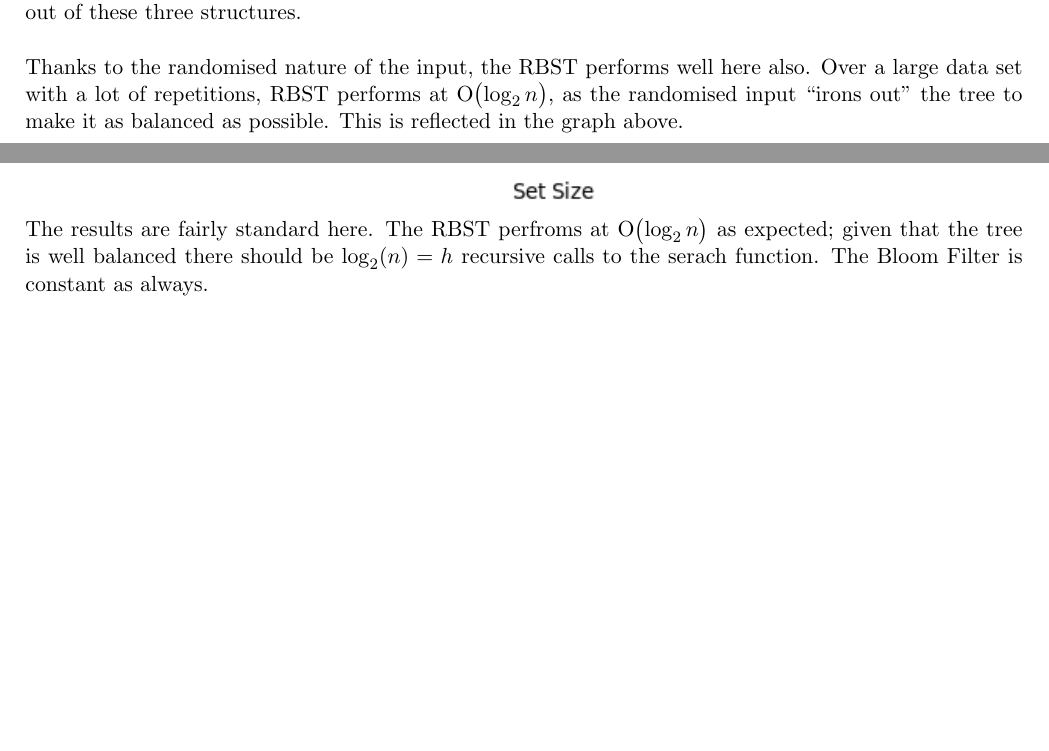
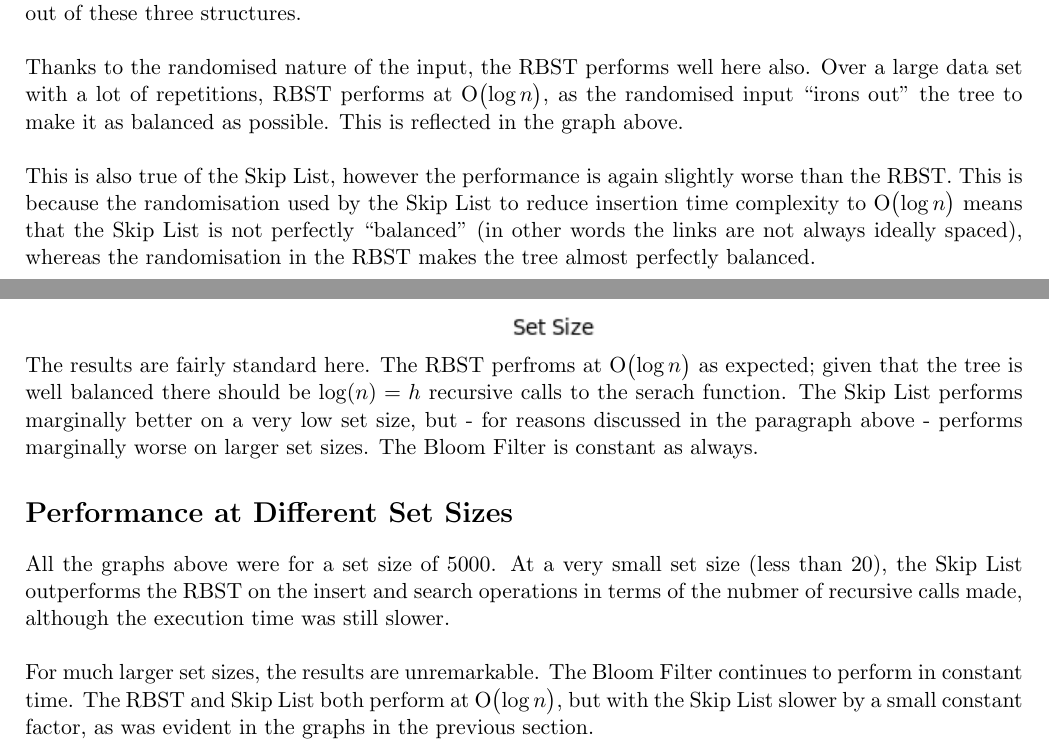
Before and after one commit to owendavies93/randomised-algorithms, a LaTeX document (report.tex): two parts of pages 4 and 5 of 5 before the commit and two parts of pages 5 and 6 of 6 after it, joined at a grey line, cut so that both start at the same text, the shorter picture padded with empty space. Compiled offline with pdfLaTeX.

Commit message:
More report work

```diff
--- a/report.tex
+++ b/report.tex
@@ -59,10 +58,19 @@ This increase means that our implentation does not quite reach the theoretical c
 
 As expected, membership test for the Bloom Filter is very fast, and conforms to theoretical \BigO{k} time that we have seen with the toerh operations. Obviously membership test can provide a false positive in the Bloom Filter, but it is clear that if speed is very important then the Bloom Filter is the way to go out of these three structures.\\
 
-Thanks to the randomised nature of the input, the RBST performs well here also. Over a large data set with a lot of repetitions, RBST performs at \BigO{\log_2 n}, as the randomised input ``irons out'' the tree to make it as balanced as possible. This is reflected in the graph above.
+Thanks to the randomised nature of the input, the RBST performs well here also. Over a large data set with a lot of repetitions, RBST performs at \BigO{\log n}, as the randomised input ``irons out'' the tree to make it as balanced as possible. This is reflected in the graph above.\\
+
+This is also true of the Skip List, however the performance is again slightly worse than the RBST. This is because the randomisation used by the Skip List to reduce insertion time complexity to \BigO{\log n} means that the Skip List is not perfectly ``balanced'' (in other words the links are not always ideally spaced), whereas the randomisation in the RBST makes the tree almost perfectly balanced.
 
 \includegraphics[width=\linewidth]{img/Counter-Find}
 
-The results are fairly standard here. The RBST perfroms at \BigO{\log_2 n} as expected; given that the tree is well balanced there should be $\log_2(n) = h$ recursive calls to the serach function. The Bloom Filter is constant as always.
+The results are fairly standard here. The RBST perfroms at \BigO{\log n} as expected; given that the tree is well balanced there should be $\log(n) = h$ recursive calls to the serach function. The Skip List performs marginally better on a very low set size, but - for reasons discussed in the paragraph above - performs marginally worse on larger set sizes. The Bloom Filter is constant as always.
+
+
+\section*{Performance at Different Set Sizes}
+
+All the graphs above were for a set size of 5000. At a very small set size (less than 20), the Skip List outperforms the RBST on the insert and search operations in terms of the nubmer of recursive calls made, although the execution time was still slower.\\
+
+For much larger set sizes, the results are unremarkable. The Bloom Filter continues to perform in constant time. The RBST and Skip List both perform at \BigO{\log n}, but with the Skip List slower by a small constant factor, as was evident in the graphs in the previous section.
 
 \end{document}
```
Also changed, not shown: report.tex (9 more changed lines).
